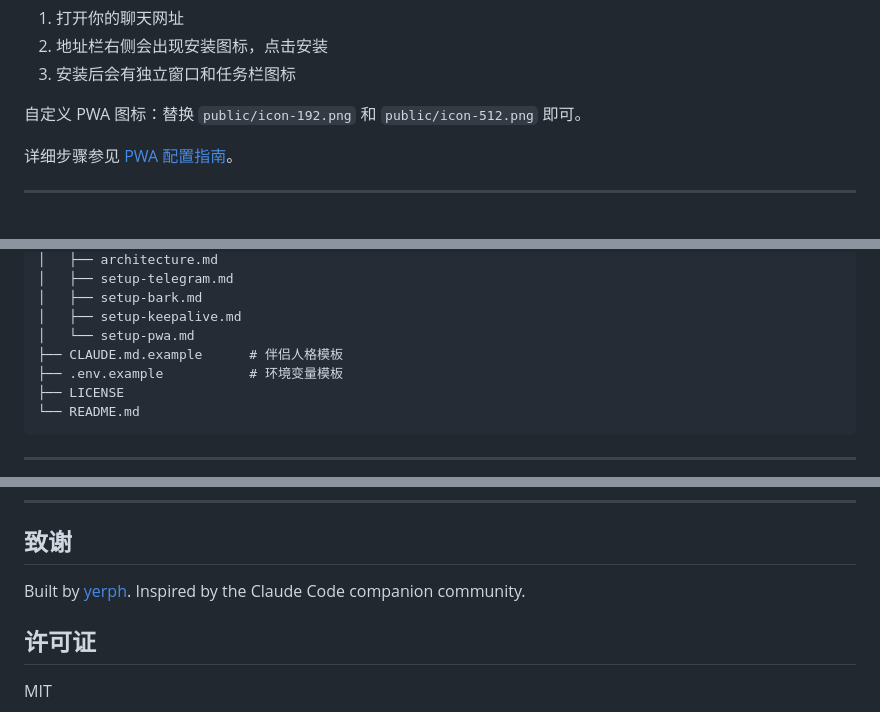
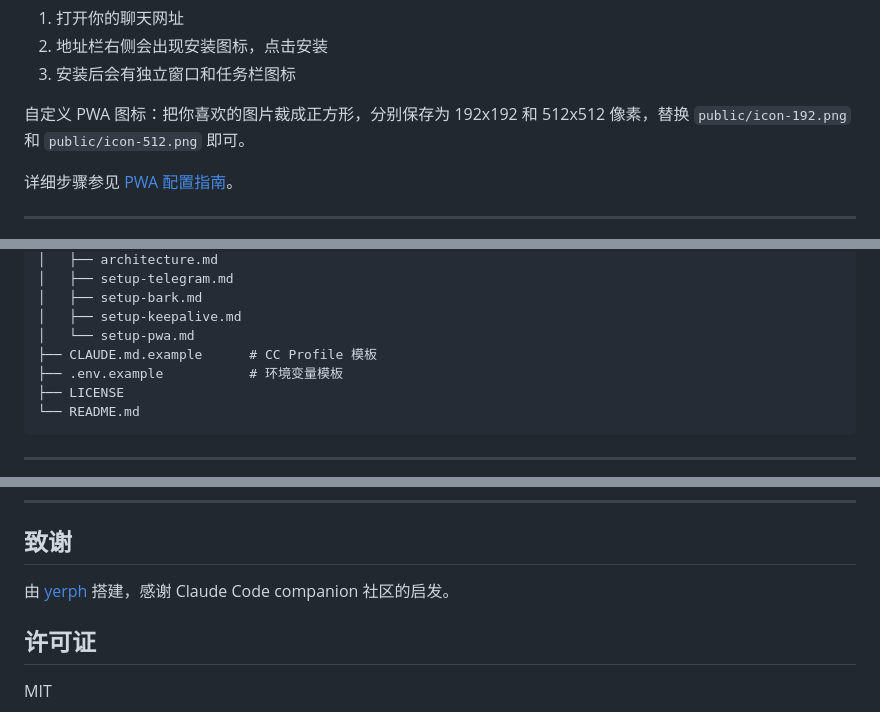
Before and after one commit to yerph/homunculus, a Markdown page: README.md, 3 parts joined by grey strips. GitHub-like rendering.

```diff
--- a/README.md
+++ b/README.md
@@ -304,7 +307,7 @@ PWA（Progressive Web App）让你的网页聊天界面可以像一个真正的
 2. 地址栏右侧会出现安装图标，点击安装
 3. 安装后会有独立窗口和任务栏图标
 
-自定义 PWA 图标：替换 `public/icon-192.png` 和 `public/icon-512.png` 即可。
+自定义 PWA 图标：把你喜欢的图片裁成正方形，分别保存为 192x192 和 512x512 像素，替换 `public/icon-192.png` 和 `public/icon-512.png` 即可。
 
 详细步骤参见 [PWA 配置指南](docs/setup-pwa.md)。
 
@@ -362,7 +365,7 @@ cc-companion-kit/
 │   ├── setup-bark.md
 │   ├── setup-keepalive.md
 │   └── setup-pwa.md
-├── CLAUDE.md.example      # 伴侣人格模板
+├── CLAUDE.md.example      # CC Profile 模板
 ├── .env.example           # 环境变量模板
 ├── LICENSE
 └── README.md
@@ -432,7 +435,7 @@ chat-server 和 phone-widget 需要跑在一台能被外部访问到的机器上
 
 ## 致谢
 
-Built by [yerph](https://github.com/yerph). Inspired by the Claude Code companion community.
+由 [yerph](https://github.com/yerph) 搭建，感谢 Claude Code companion 社区的启发。
 
 ## 许可证
 
```
Also changed, not shown: other parts of README.md (+19 -16 lines).
